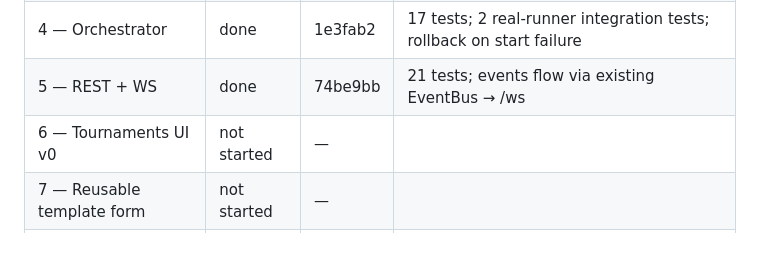
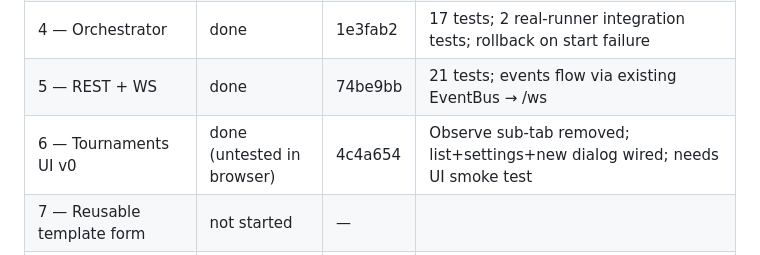
Before and after one commit to cristivlas/sturddle-view, a Markdown page: docs/tournament-plan.md, the part around the change. Rendered like a GitHub page.

Commit message:
Tournament plan: mark Slice 6 done (pending browser smoke test)

```diff
--- a/docs/tournament-plan.md
+++ b/docs/tournament-plan.md
@@ -235,7 +235,7 @@ Update as slices land.
 | 3 — FastchessRunner | done | 524731f | 18 tests; fake-fastchess via inline Python; cross-platform process group |
 | 4 — Orchestrator | done | 1e3fab2 | 17 tests; 2 real-runner integration tests; rollback on start failure |
 | 5 — REST + WS | done | 74be9bb | 21 tests; events flow via existing EventBus → /ws |
-| 6 — Tournaments UI v0 | not started | — | |
+| 6 — Tournaments UI v0 | done (untested in browser) | 4c4a654 | Observe sub-tab removed; list+settings+new dialog wired; needs UI smoke test |
 | 7 — Reusable template form | not started | — | |
 | 8 — Workspace (3 windows) | not started | — | |
 | 9 — Workspace (live games) | not started | — | |
```
